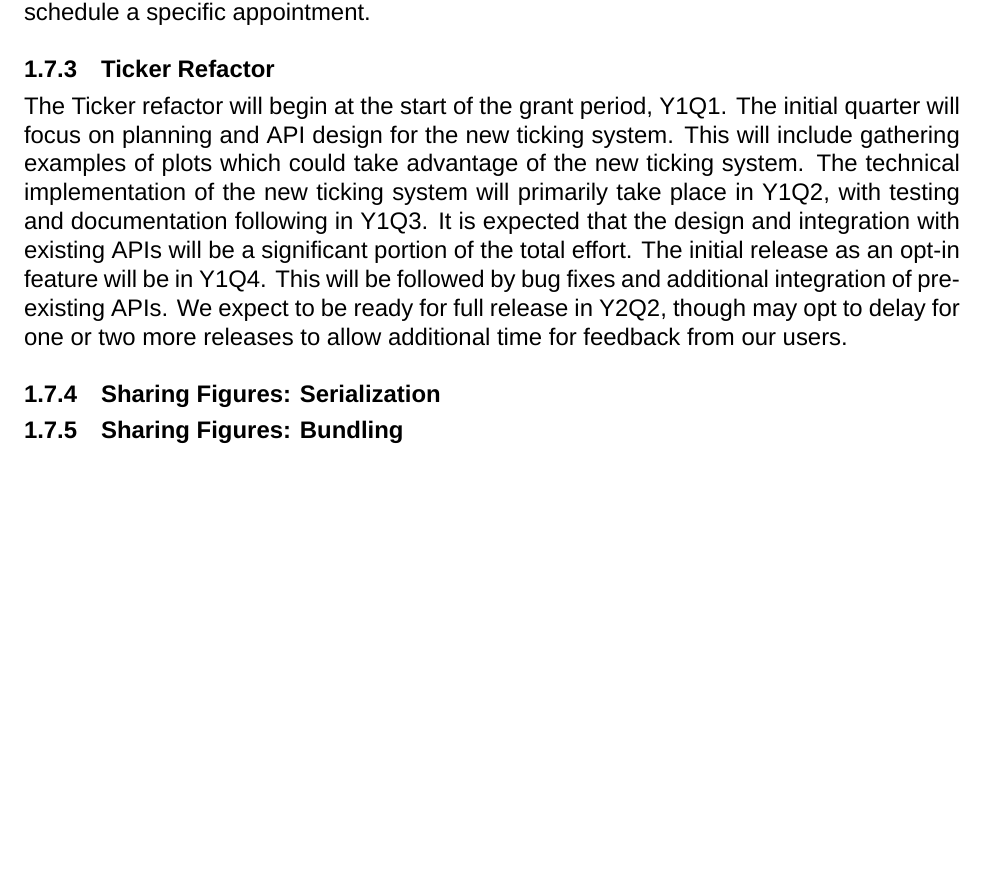
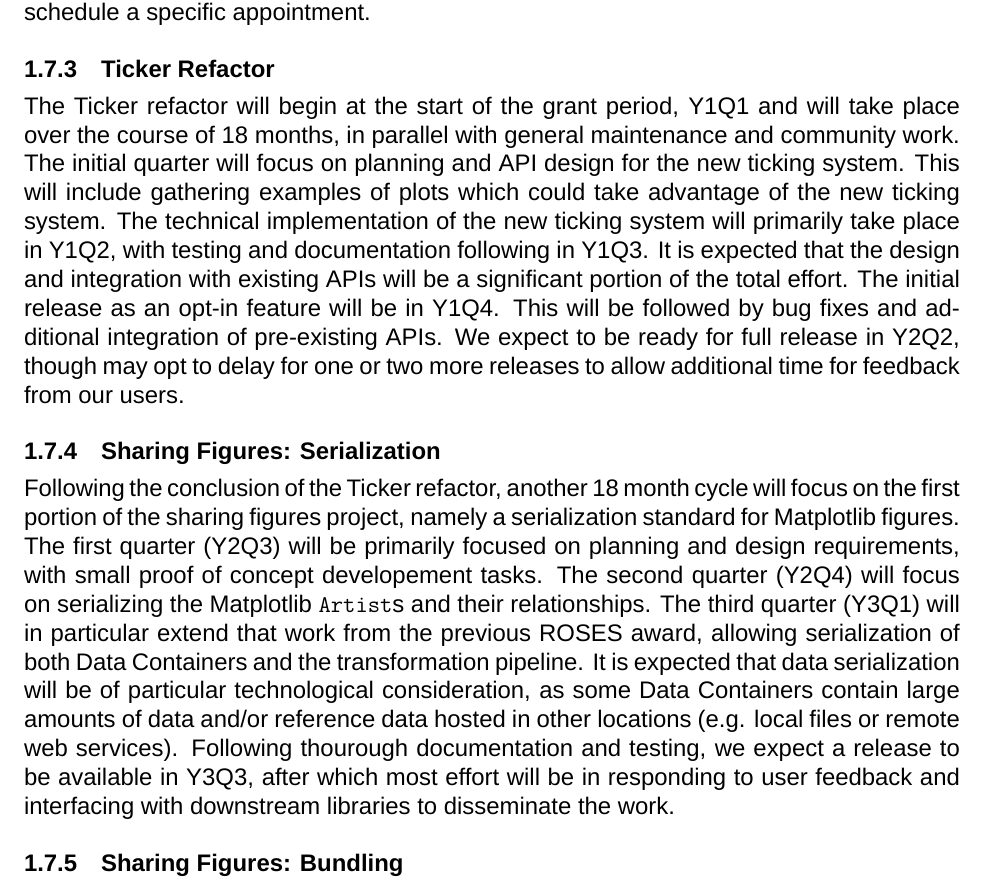
Before and after one commit to matplotlib/2024-NASA-ROSES-F7, a LaTeX document (proposal/mpl_cartopy.tex): part of page 13 of 37, cut so that both start at the same text, the shorter picture padded with empty space. Compiled offline with XeLaTeX; a missing font is replaced by an installed copy or a similar font.

Commit message:
Work plan serialization

```diff
--- a/proposal/mpl_cartopy.tex
+++ b/proposal/mpl_cartopy.tex
@@ -998,7 +998,7 @@
 
 \subsubsection{Ticker Refactor}
 
-The Ticker refactor will begin at the start of the grant period, Y1Q1.
+The Ticker refactor will begin at the start of the grant period, Y1Q1 and will take place over the course of 18 months, in parallel with general maintenance and community work.
 The initial quarter will focus on planning and API design for the new ticking system.
 This will include gathering examples of plots which could take advantage of the new ticking system.
 The technical implementation of the new ticking system will primarily take place in Y1Q2, with testing and documentation following in Y1Q3.
@@ -1016,12 +1016,18 @@
 
 \subsubsection{Sharing Figures: Serialization}
 
+Following the conclusion of the Ticker refactor, another 18 month cycle will focus on the first portion of the sharing figures project, namely a serialization standard for Matplotlib figures.
+The first quarter (Y2Q3) will be primarily focused on planning and design requirements, with small proof of concept developement tasks.
+The second quarter (Y2Q4) will focus on serializing the Matplotlib \texttt{Artist}s and their relationships.
+The third quarter (Y3Q1) will in particular extend that work from the previous ROSES award, allowing serialization of both Data Containers and the transformation pipeline.
+It is expected that data serialization will be of particular technological consideration, as some Data Containers contain large amounts of data and/or reference data hosted in other locations (e.g. local files or remote web services).
+Following thourough documentation and testing, we expect a release to be available in Y3Q3, after which most effort will be in responding to user feedback and interfacing with downstream libraries to disseminate the work.
 % Y2Q3: Planning and Design
-% Y2Q4: Implementation
-% Y3Q1:
-% Y3Q2:
-% Y3Q3:
-% Y3Q4:
+% Y2Q4: Implementation serializing Artist tree
+% Y3Q1: Implementation serializing Data containers and transformation pipeline
+% Y3Q2: Documentation and testing
+% Y3Q3: Release, respond to user feedback
+% Y3Q4: Bug fexes and use cases
 
 \subsubsection{Sharing Figures: Bundling}
 
```
